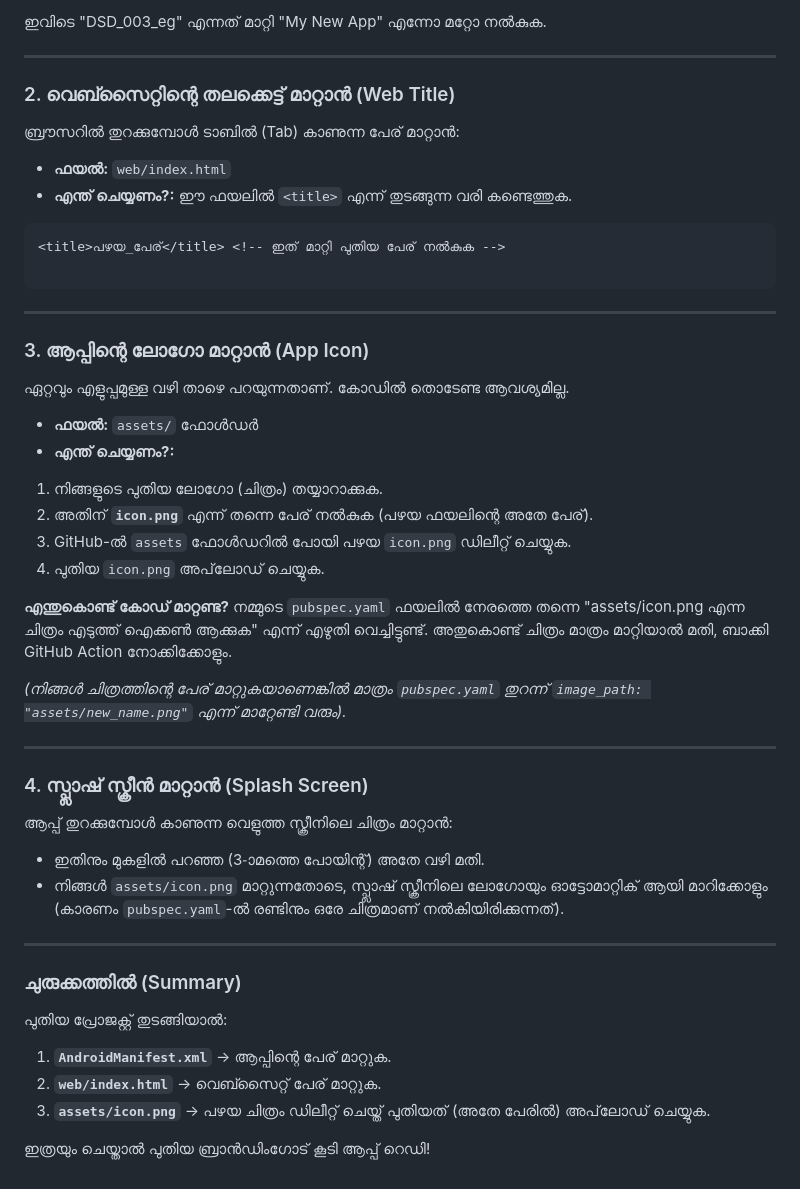
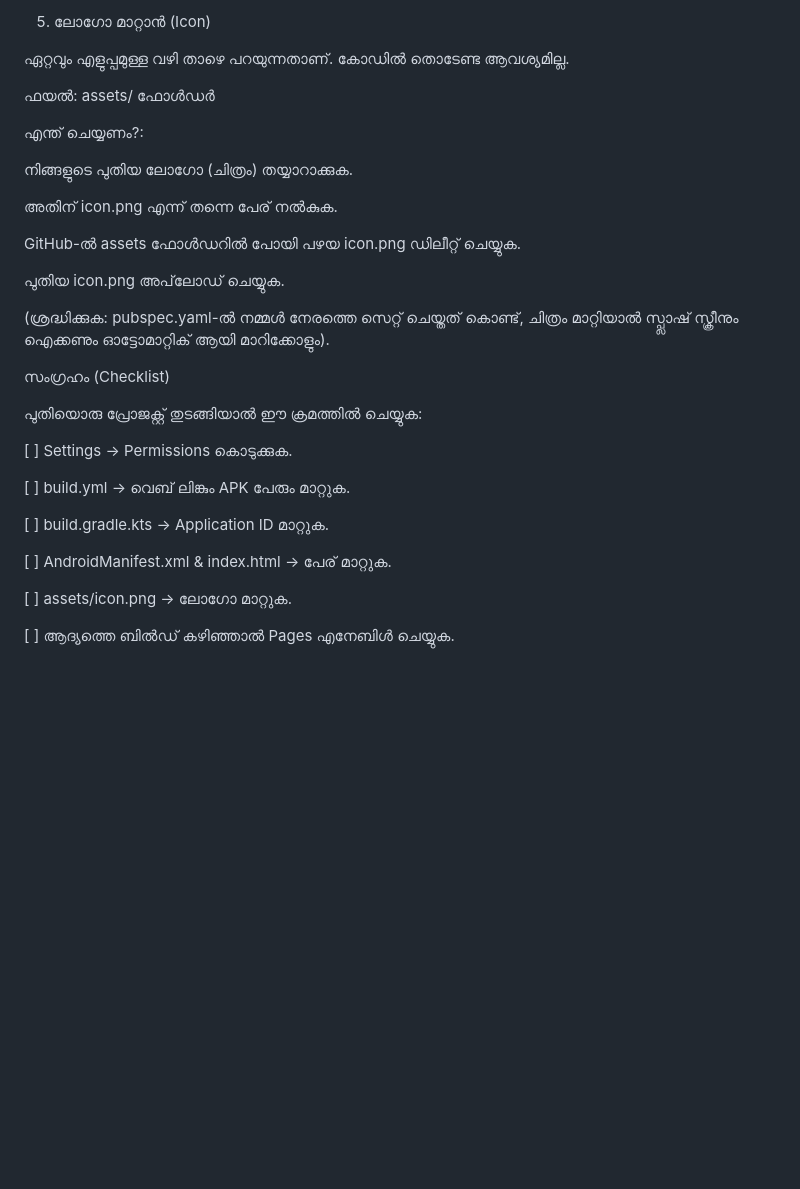
Before and after one commit to dsdjamia-coder/sanjid-app-flutter-model-, a Markdown page: README.md, the part around one of its changes. Rendered like a GitHub page; blank space fills up the shorter version.

````diff
--- a/README.md
+++ b/README.md
@@ -82,58 +45,33 @@ ___________________________________________________________________________
-ഇവിടെ "DSD_003_eg" എന്നത് മാറ്റി "My New App" എന്നോ മറ്റോ നൽകുക.
-
----
-
-### 2. വെബ്സൈറ്റിന്റെ തലക്കെട്ട് മാറ്റാൻ (Web Title)
-
-ബ്രൗസറിൽ തുറക്കുമ്പോൾ ടാബിൽ (Tab) കാണുന്ന പേര് മാറ്റാൻ:
-
-* **ഫയൽ:** `web/index.html`
-* **എന്ത് ചെയ്യണം?:**
-ഈ ഫയലിൽ `<title>` എന്ന് തുടങ്ങുന്ന വരി കണ്ടെത്തുക.
-```html
-<title>പഴയ_പേര്</title> <!-- ഇത് മാറ്റി പുതിയ പേര് നൽകുക -->
-
-```
-
-
-
----
-
-### 3. ആപ്പിന്റെ ലോഗോ മാറ്റാൻ (App Icon)
+5. ലോഗോ മാറ്റാൻ (Icon)
 
 ഏറ്റവും എളുപ്പമുള്ള വഴി താഴെ പറയുന്നതാണ്. കോഡിൽ തൊടേണ്ട ആവശ്യമില്ല.
 
-* **ഫയൽ:** `assets/` ഫോൾഡർ
-* **എന്ത് ചെയ്യണം?:**
-1. നിങ്ങളുടെ പുതിയ ലോഗോ (ചിത്രം) തയ്യാറാക്കുക.
-2. അതിന് **`icon.png`** എന്ന് തന്നെ പേര് നൽകുക (പഴയ ഫയലിന്റെ അതേ പേര്).
-3. GitHub-ൽ `assets` ഫോൾഡറിൽ പോയി പഴയ `icon.png` ഡിലീറ്റ് ചെയ്യുക.
-4. പുതിയ `icon.png` അപ്‌ലോഡ് ചെയ്യുക.
+ഫയൽ: assets/ ഫോൾഡർ
 
+എന്ത് ചെയ്യണം?:
 
+നിങ്ങളുടെ പുതിയ ലോഗോ (ചിത്രം) തയ്യാറാക്കുക.
 
-**എന്തുകൊണ്ട് കോഡ് മാറ്റണ്ട?**
-നമ്മുടെ `pubspec.yaml` ഫയലിൽ നേരത്തെ തന്നെ "assets/icon.png എന്ന ചിത്രം എടുത്ത് ഐക്കൺ ആക്കുക" എന്ന് എഴുതി വെച്ചിട്ടുണ്ട്. അതുകൊണ്ട് ചിത്രം മാത്രം മാറ്റിയാൽ മതി, ബാക്കി GitHub Action നോക്കിക്കോളും.
+അതിന് icon.png എന്ന് തന്നെ പേര് നൽകുക.
 
-*(നിങ്ങൾ ചിത്രത്തിന്റെ പേര് മാറ്റുകയാണെങ്കിൽ മാത്രം `pubspec.yaml` തുറന്ന് `image_path: "assets/new_name.png"` എന്ന് മാറ്റേണ്ടി വരും).*
+GitHub-ൽ assets ഫോൾഡറിൽ പോയി പഴയ icon.png ഡിലീറ്റ് ചെയ്യുക.
 
----
+പുതിയ icon.png അപ്‌ലോഡ് ചെയ്യുക.
 
-### 4. സ്പ്ലാഷ് സ്ക്രീൻ മാറ്റാൻ (Splash Screen)
+(ശ്രദ്ധിക്കുക: pubspec.yaml-ൽ നമ്മൾ നേരത്തെ സെറ്റ് ചെയ്തത് കൊണ്ട്, ചിത്രം മാറ്റിയാൽ സ്പ്ലാഷ് സ്ക്രീനും ഐക്കണും ഓട്ടോമാറ്റിക് ആയി മാറിക്കോളും).
 
-ആപ്പ് തുറക്കുമ്പോൾ കാണുന്ന വെളുത്ത സ്ക്രീനിലെ ചിത്രം മാറ്റാൻ:
+സംഗ്രഹം (Checklist)
 
-* ഇതിനും മുകളിൽ പറഞ്ഞ (3-ാമത്തെ പോയിന്റ്) അതേ വഴി മതി.
-* നിങ്ങൾ `assets/icon.png` മാറ്റുന്നതോടെ, സ്പ്ലാഷ് സ്ക്രീനിലെ ലോഗോയും ഓട്ടോമാറ്റിക് ആയി മാറിക്കോളും (കാരണം `pubspec.yaml`-ൽ രണ്ടിനും ഒരേ ചിത്രമാണ് നൽകിയിരിക്കുന്നത്).
+പുതിയൊരു പ്രോജക്റ്റ് തുടങ്ങിയാൽ ഈ ക്രമത്തിൽ ചെയ്യുക:
 
----
+[ ] Settings -> Permissions കൊടുക്കുക.
 
-### ചുരുക്കത്തിൽ (Summary)
+[ ] build.yml -> വെബ് ലിങ്കും APK പേരും മാറ്റുക.
 
-പുതിയ പ്രോജക്റ്റ് തുടങ്ങിയാൽ:
+[ ] build.gradle.kts -> Application ID മാറ്റുക.
 
-1. **`AndroidManifest.xml`** -> ആപ്പിന്റെ പേര് മാറ്റുക.
-2. **`web/index.html`** -> വെബ്സൈറ്റ് പേര് മാറ്റുക.
-3. **`assets/icon.png`** -> പഴയ ചിത്രം ഡിലീറ്റ് ചെയ്ത് പുതിയത് (അതേ പേരിൽ) അപ്‌ലോഡ് ചെയ്യുക.
+[ ] AndroidManifest.xml & index.html -> പേര് മാറ്റുക.
 
-ഇത്രയും ചെയ്താൽ പുതിയ ബ്രാൻഡിംഗോട് കൂടി ആപ്പ് റെഡി!
+[ ] assets/icon.png -> ലോഗോ മാറ്റുക.
+
+[ ] ആദ്യത്തെ ബിൽഡ് കഴിഞ്ഞാൽ Pages എനേബിൾ ചെയ്യുക.
````
Also changed, not shown: other parts of README.md (+21 -58 lines).
